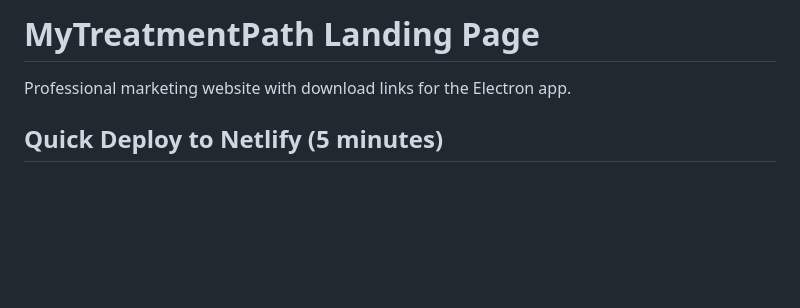
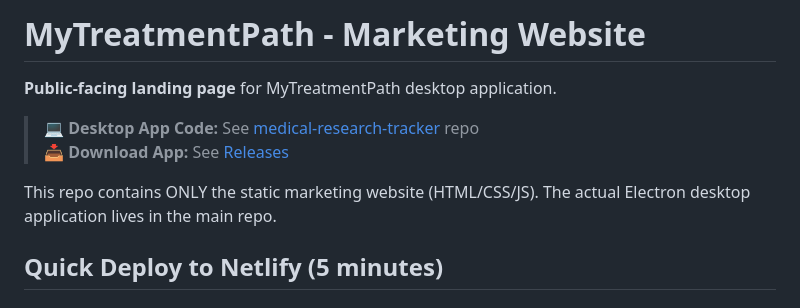
Before and after one commit to jeperkins4/mytreatmentpath-landing, a Markdown page: README.md, the part around the change. Drawn GitHub-style; blank space fills up the shorter version.

Commit message:
Update README to clarify relationship with desktop app repo
This repo contains ONLY the marketing website.
The actual Electron app lives in: medical-research-tracker

Clear separation:
- mytreatmentpath-landing = Public website (this repo)
- medical-research-tracker = Desktop app code

```diff
--- a/README.md
+++ b/README.md
@@ -1,6 +1,11 @@
-# MyTreatmentPath Landing Page
+# MyTreatmentPath - Marketing Website
 
-Professional marketing website with download links for the Electron app.
+**Public-facing landing page** for MyTreatmentPath desktop application.
+
+> **💻 Desktop App Code:** See [medical-research-tracker](https://github.com/jeperkins4/medical-research-tracker) repo
+> **📥 Download App:** See [Releases](https://github.com/jeperkins4/medical-research-tracker/releases)
+
+This repo contains ONLY the static marketing website (HTML/CSS/JS). The actual Electron desktop application lives in the main repo.
 
 ## Quick Deploy to Netlify (5 minutes)
 
```
